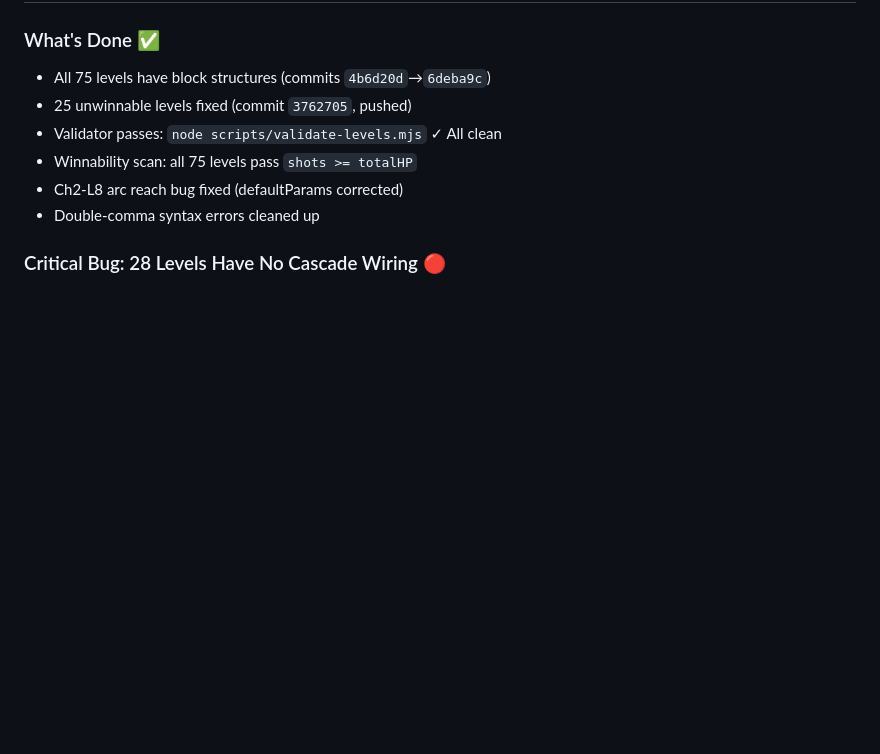
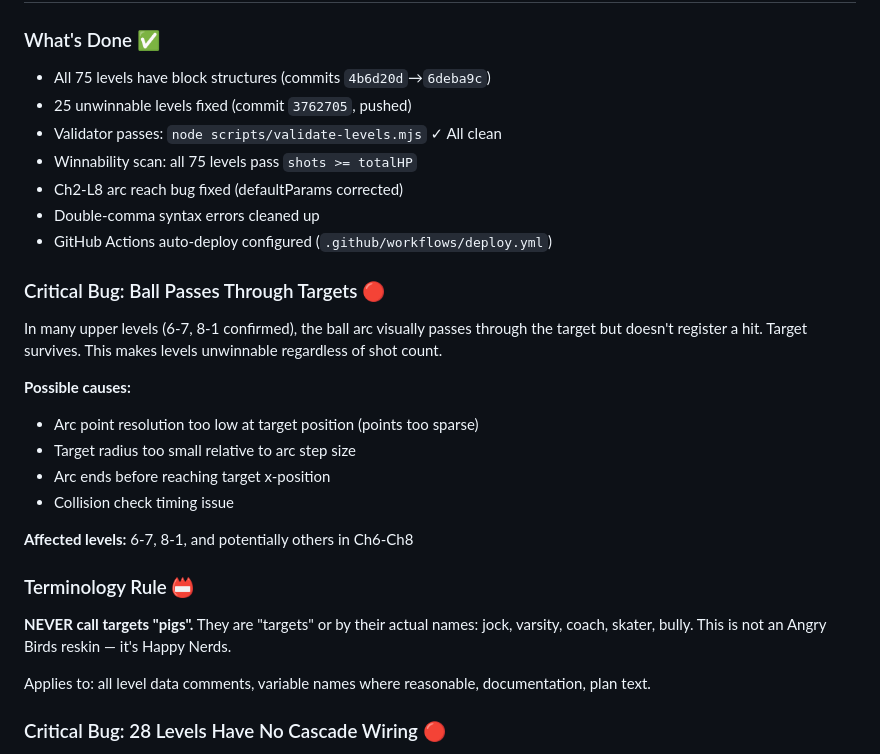
Before and after one commit to thegizmopro/happy-nerds, a Markdown page: LEVEL_REDESIGN_PLAN.md, the part around the change. GitHub-like rendering; blank space fills up the shorter version.

Commit message:
docs: ball-passes-through bug (Ch6-7, 8-1), no-pigs terminology rule

```diff
--- a/LEVEL_REDESIGN_PLAN.md
+++ b/LEVEL_REDESIGN_PLAN.md
@@ -15,6 +15,23 @@
 - Winnability scan: all 75 levels pass `shots >= totalHP`
 - Ch2-L8 arc reach bug fixed (defaultParams corrected)
 - Double-comma syntax errors cleaned up
+- GitHub Actions auto-deploy configured (`.github/workflows/deploy.yml`)
+
+### Critical Bug: Ball Passes Through Targets 🔴
+In many upper levels (6-7, 8-1 confirmed), the ball arc visually passes through the target but doesn't register a hit. Target survives. This makes levels unwinnable regardless of shot count.
+
+**Possible causes:**
+- Arc point resolution too low at target position (points too sparse)
+- Target radius too small relative to arc step size
+- Arc ends before reaching target x-position
+- Collision check timing issue
+
+**Affected levels:** 6-7, 8-1, and potentially others in Ch6-Ch8
+
+### Terminology Rule 📛
+**NEVER call targets "pigs".** They are "targets" or by their actual names: jock, varsity, coach, skater, bully. This is not an Angry Birds reskin — it's Happy Nerds.
+
+Applies to: all level data comments, variable names where reasonable, documentation, plan text.
 
 ### Critical Bug: 28 Levels Have No Cascade Wiring 🔴
 **Blocks exist visually but `supports: []` is empty — destroying a pillar does nothing to the beam above it.**
```
